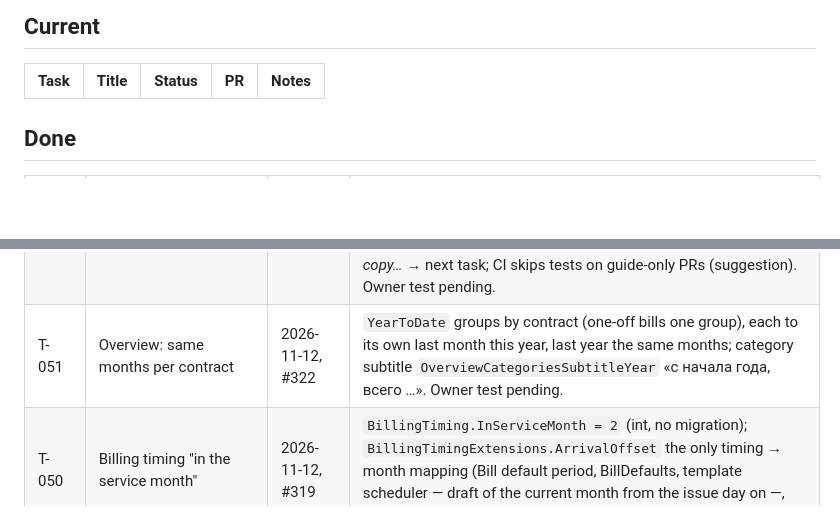
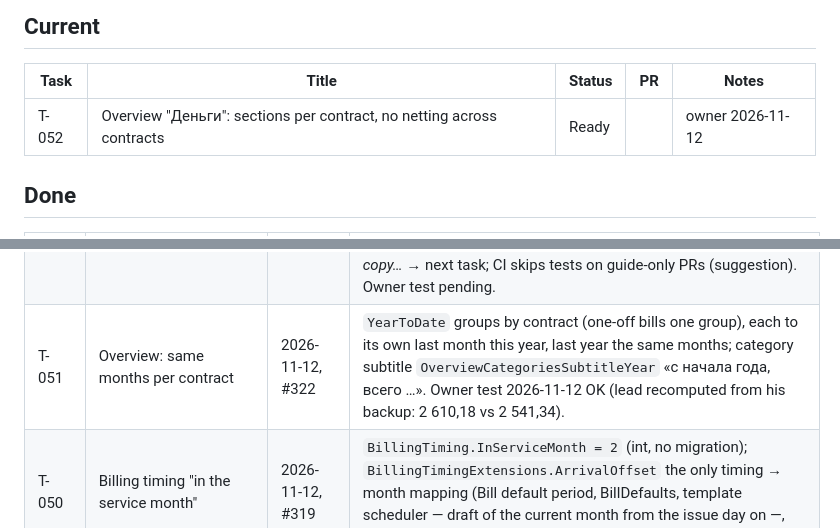
Before and after one commit to gromichek/HomeUtilities, a Markdown page: docs/PROGRESS.md, 2 parts joined by grey strips. Rendered like a GitHub page; blank space fills up the shorter version.

Commit message:
Docs: task T-052 (money card sections) (#324)
Claude-Session: https://claude.ai/code/session_01Uw1dpV6uiGwTYLU46hY71t

Co-authored-by: Claude <noreply@anthropic.com>

```diff
--- a/docs/PROGRESS.md
+++ b/docs/PROGRESS.md
@@ -7,6 +7,7 @@ Maintained by the project lead only (coding sessions do not edit it). Statuses:
 
 | Task | Title | Status | PR | Notes |
 |---|---|---|---|---|
+| T-052 | Overview "Деньги": sections per contract, no netting across contracts | Ready | | owner 2026-11-12 |
 
 ## Done
 
@@ -56,7 +57,7 @@ Maintained by the project lead only (coding sessions do not edit it). Statuses:
 | T-038 | Overview charts + 2 small fixes | 2026-11-07, #267 | A months vs last year (`ChartDrawable`), B top-5 categories + Other, C consumption per resource/unit, last complete month vs 11-month average, rise > 30 % (`OverviewCharts.RisePercent`), sparkline; loader reads 14 months of readings; `BillsFor` without property; "Передать онлайн" stays with "передано {date}" (session found no code that hid it — owner to give steps if it still vanishes); `DatePickerLanguage` removed. CI: `DraftBillsTests.Confirm_on_a_row…` failed once, passed on rerun (flaky: `ConfirmCommand.Execute` + direct `ConfirmDraftAsync` race) → tech debt. Owner test 2026-11-07: OK after #269 (category card, consumption fallback). |
 | T-039 | Performance and memory — **reverted** | 2026-11-07, #273 + #275, reverted in #278 | Owner: after T-039 the app felt jerkier on every tab (and a double tap opened two editors); the version before was smoother → owner decided to go back. Code is again as before #273. Lessons: moving editor loads off the UI thread makes pages appear first and fill in afterwards; the coalesced grid arrange adds a relayout after the first frame. Any new attempt in small, separately tested steps (photos on Windows first; no editor-threading without a design for "appears complete"). |
 | T-040 | User guide review (EN + RU): Quick start, Problems and answers, numbering | 2026-11-07, #277 | Sections 1–20 in the same order EN/RU (Overview 4, Bill templates 14), "Coming soon" removed, `HelpTopic` anchors renumbered + test that every in-page link hits a heading. Lead merged main (T-039 revert) and removed the reverted behaviour the session had described (editors open complete / double tap once / Windows photo shrinking). Session findings: the Russian **«Сохранить копию…»** is used for both *Save backup…* and *Save copy…* → next task; CI skips tests on guide-only PRs (suggestion). Owner test pending. |
-| T-051 | Overview: same months per contract | 2026-11-12, #322 | `YearToDate` groups by contract (one-off bills one group), each to its own last month this year, last year the same months; category subtitle `OverviewCategoriesSubtitleYear` «с начала года, всего …». Owner test pending. |
+| T-051 | Overview: same months per contract | 2026-11-12, #322 | `YearToDate` groups by contract (one-off bills one group), each to its own last month this year, last year the same months; category subtitle `OverviewCategoriesSubtitleYear` «с начала года, всего …». Owner test 2026-11-12 OK (lead recomputed from his backup: 2 610,18 vs 2 541,34). |
 | T-050 | Billing timing "in the service month" | 2026-11-12, #319 | `BillingTiming.InServiceMonth = 2` (int, no migration); `BillingTimingExtensions.ArrivalOffset` the only timing → month mapping (Bill default period, BillDefaults, template scheduler — draft of the current month from the issue day on —, TodoBuilder, BillEditViewModel). Owner test pending. |
 | T-049 | Overview: compare the same months | 2026-11-11, #316 | Year line and category card end at the last month of this year with a counted bill (per property + currency for the year line; `YearComparison.ThroughMonth`). Flaky once: `SyncEngineTests.An_interrupted_upload_…` (SQLite open) → tech debt. Owner test pending. |
 | T-048 | Overview: every category in spending by category | 2026-11-11, #313 | No "Other" slice, `MaxCategories` removed; missing/deleted category → «Без категории» (`OverviewCategoryNone`); `ShareText.Format` («< 1 %»), `ShareSegment.VisibleFraction` 1 % minimum. Owner test pending. |
```
Also changed, not shown: docs/tasks/T-052-money-card-sections.md (added, +71 -0 lines).
